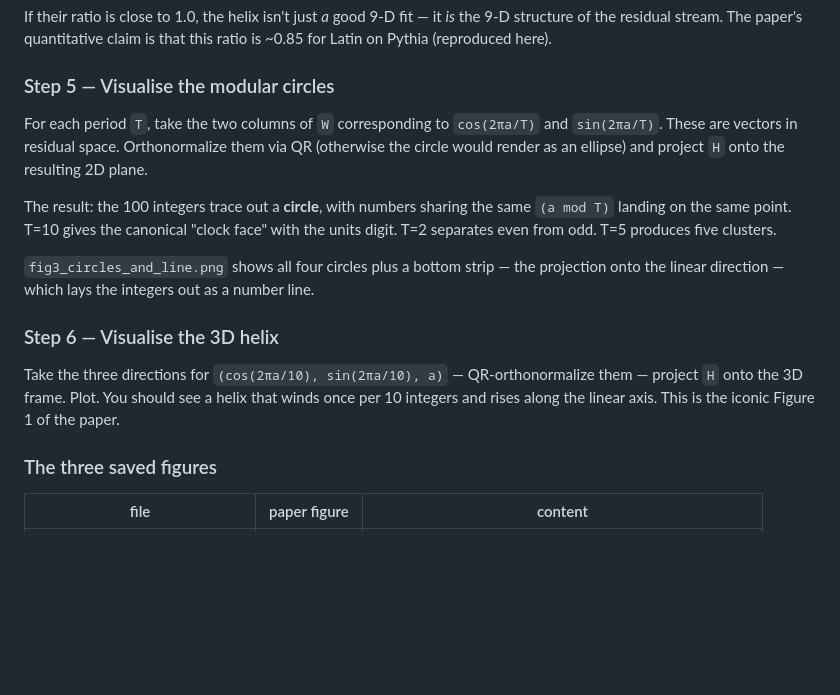
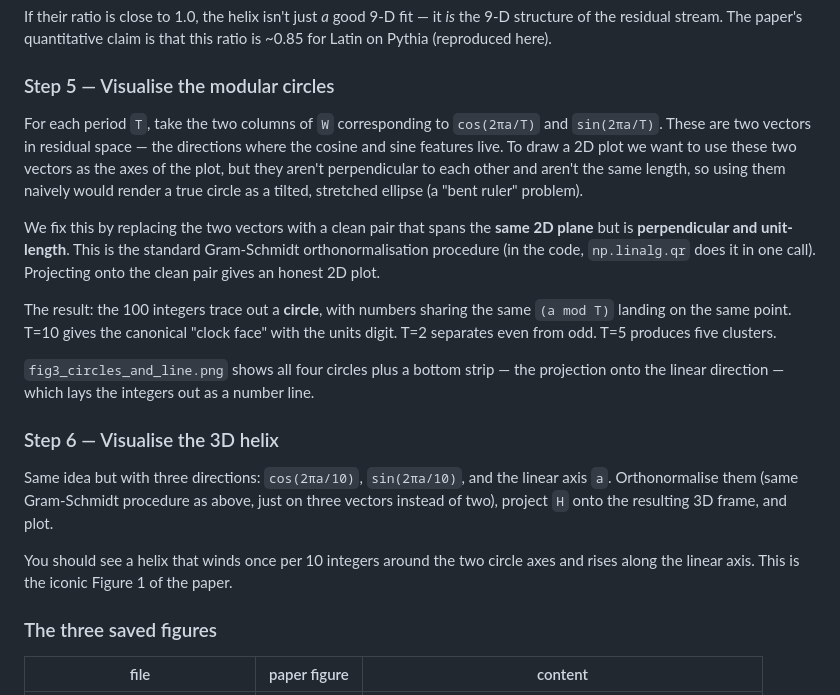
Before and after one commit to jammastergirish/addition_helix, a Markdown page: README.md, the part around the change. GitHub-like rendering; blank space fills up the shorter version.

```diff
--- a/README.md
+++ b/README.md
@@ -105,9 +105,18 @@ quantitative claim is that this ratio is ~0.85 for Latin on Pythia
 ### Step 5 — Visualise the modular circles
 
 For each period `T`, take the two columns of `W` corresponding to
-`cos(2πa/T)` and `sin(2πa/T)`. These are vectors in residual space.
-Orthonormalize them via QR (otherwise the circle would render as an
-ellipse) and project `H` onto the resulting 2D plane.
+`cos(2πa/T)` and `sin(2πa/T)`. These are two vectors in residual
+space — the directions where the cosine and sine features live. To
+draw a 2D plot we want to use these two vectors as the axes of the
+plot, but they aren't perpendicular to each other and aren't the
+same length, so using them naively would render a true circle as a
+tilted, stretched ellipse (a "bent ruler" problem).
+
+We fix this by replacing the two vectors with a clean pair that
+spans the **same 2D plane** but is **perpendicular and unit-length**.
+This is the standard Gram-Schmidt orthonormalisation procedure (in
+the code, `np.linalg.qr` does it in one call). Projecting onto the
+clean pair gives an honest 2D plot.
 
 The result: the 100 integers trace out a **circle**, with numbers
 sharing the same `(a mod T)` landing on the same point. T=10 gives
@@ -120,10 +129,14 @@ integers out as a number line.
 
 ### Step 6 — Visualise the 3D helix
 
-Take the three directions for `(cos(2πa/10), sin(2πa/10), a)` —
-QR-orthonormalize them — project `H` onto the 3D frame. Plot.
-You should see a helix that winds once per 10 integers and rises
-along the linear axis. This is the iconic Figure 1 of the paper.
+Same idea but with three directions: `cos(2πa/10)`, `sin(2πa/10)`,
+and the linear axis `a`. Orthonormalise them (same Gram-Schmidt
+procedure as above, just on three vectors instead of two), project
+`H` onto the resulting 3D frame, and plot.
+
+You should see a helix that winds once per 10 integers around the
+two circle axes and rises along the linear axis. This is the iconic
+Figure 1 of the paper.
 
 ### The three saved figures
 
```
